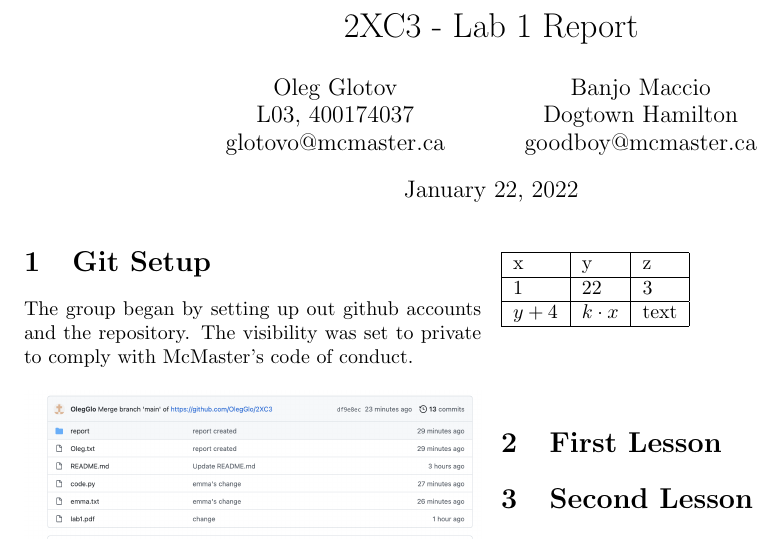
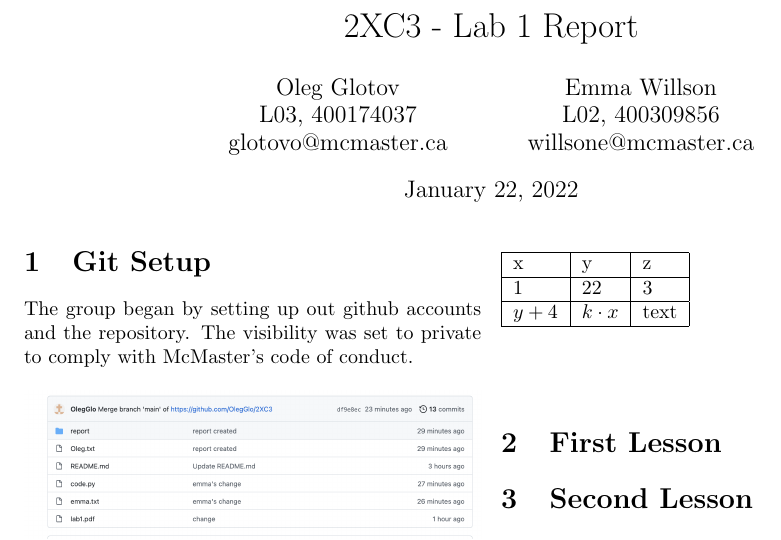
Before and after one commit to OlegGlo/2XC3, a LaTeX document (report/report.tex): part of the page, cut so that both start at the same text. Compiled offline with pdfLaTeX.

Commit message:
emma's changes

```diff
--- a/report/report.tex
+++ b/report/report.tex
@@ -5,7 +5,7 @@
 \graphicspath{ {./images/} }
 
 \title{2XC3 - Lab 1 Report}
-\author{Oleg Glotov\\ L03, 400174037\\ glotovo@mcmaster.ca \and Banjo Maccio\\ Dogtown Hamilton\\ goodboy@mcmaster.ca}
+\author{Oleg Glotov\\ L03, 400174037\\ glotovo@mcmaster.ca \and Emma Willson\\ L02, 400309856\\ willsone@mcmaster.ca}
 
 
 \begin{document}
```
Also changed, not shown: emma.txt (+2 -0 lines).
